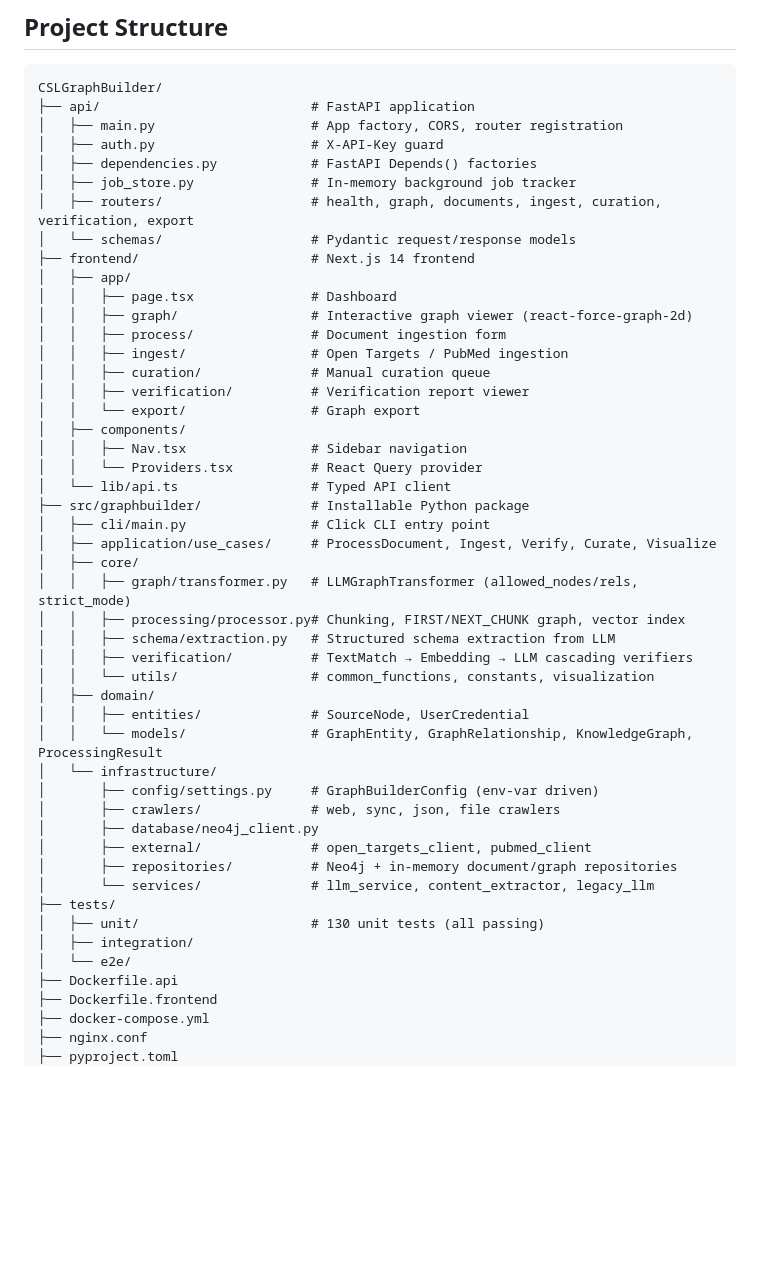
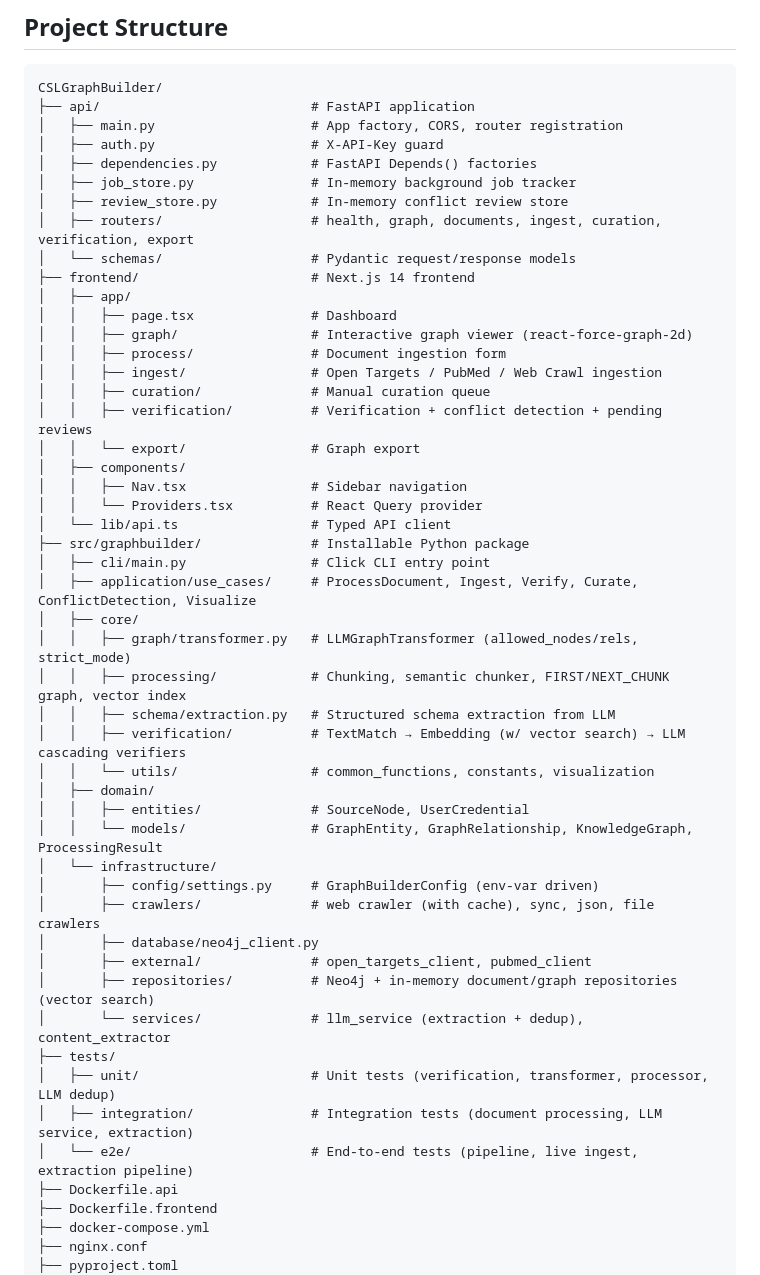
Before and after one commit to VincentPit/CSLGraphBuilder, a Markdown page: README.md, the part around one of its changes. Rendered like a GitHub page; blank space fills up the shorter version.

```diff
--- a/README.md
+++ b/README.md
@@ -340,6 +378,7 @@ CSLGraphBuilder/
 │   ├── auth.py                    # X-API-Key guard
 │   ├── dependencies.py            # FastAPI Depends() factories
 │   ├── job_store.py               # In-memory background job tracker
+│   ├── review_store.py            # In-memory conflict review store
 │   ├── routers/                   # health, graph, documents, ingest, curation, verification, export
 │   └── schemas/                   # Pydantic request/response models
 ├── frontend/                      # Next.js 14 frontend
@@ -347,9 +386,9 @@ CSLGraphBuilder/
 │   │   ├── page.tsx               # Dashboard
 │   │   ├── graph/                 # Interactive graph viewer (react-force-graph-2d)
 │   │   ├── process/               # Document ingestion form
-│   │   ├── ingest/                # Open Targets / PubMed ingestion
+│   │   ├── ingest/                # Open Targets / PubMed / Web Crawl ingestion
 │   │   ├── curation/              # Manual curation queue
-│   │   ├── verification/          # Verification report viewer
+│   │   ├── verification/          # Verification + conflict detection + pending reviews
 │   │   └── export/                # Graph export
 │   ├── components/
 │   │   ├── Nav.tsx                # Sidebar navigation
@@ -357,27 +396,27 @@ CSLGraphBuilder/
 │   └── lib/api.ts                 # Typed API client
 ├── src/graphbuilder/              # Installable Python package
 │   ├── cli/main.py                # Click CLI entry point
-│   ├── application/use_cases/     # ProcessDocument, Ingest, Verify, Curate, Visualize
+│   ├── application/use_cases/     # ProcessDocument, Ingest, Verify, Curate, ConflictDetection, Visualize
 │   ├── core/
 │   │   ├── graph/transformer.py   # LLMGraphTransformer (allowed_nodes/rels, strict_mode)
-│   │   ├── processing/processor.py# Chunking, FIRST/NEXT_CHUNK graph, vector index
+│   │   ├── processing/            # Chunking, semantic chunker, FIRST/NEXT_CHUNK graph, vector index
 │   │   ├── schema/extraction.py   # Structured schema extraction from LLM
-│   │   ├── verification/          # TextMatch → Embedding → LLM cascading verifiers
+│   │   ├── verification/          # TextMatch → Embedding (w/ vector search) → LLM cascading verifiers
 │   │   └── utils/                 # common_functions, constants, visualization
 │   ├── domain/
 │   │   ├── entities/              # SourceNode, UserCredential
 │   │   └── models/                # GraphEntity, GraphRelationship, KnowledgeGraph, ProcessingResult
 │   └── infrastructure/
 │       ├── config/settings.py     # GraphBuilderConfig (env-var driven)
-│       ├── crawlers/              # web, sync, json, file crawlers
+│       ├── crawlers/              # web crawler (with cache), sync, json, file crawlers
 │       ├── database/neo4j_client.py
 │       ├── external/              # open_targets_client, pubmed_client
-│       ├── repositories/          # Neo4j + in-memory document/graph repositories
-│       └── services/              # llm_service, content_extractor, legacy_llm
+│       ├── repositories/          # Neo4j + in-memory document/graph repositories (vector search)
+│       └── services/              # llm_service (extraction + dedup), content_extractor
 ├── tests/
-│   ├── unit/                      # 130 unit tests (all passing)
-│   ├── integration/
-│   └── e2e/
+│   ├── unit/                      # Unit tests (verification, transformer, processor, LLM dedup)
+│   ├── integration/               # Integration tests (document processing, LLM service, extraction)
+│   └── e2e/                       # End-to-end tests (pipeline, live ingest, extraction pipeline)
 ├── Dockerfile.api
 ├── Dockerfile.frontend
 ├── docker-compose.yml
```
Also changed, not shown: other parts of README.md (+83 -20 lines).
